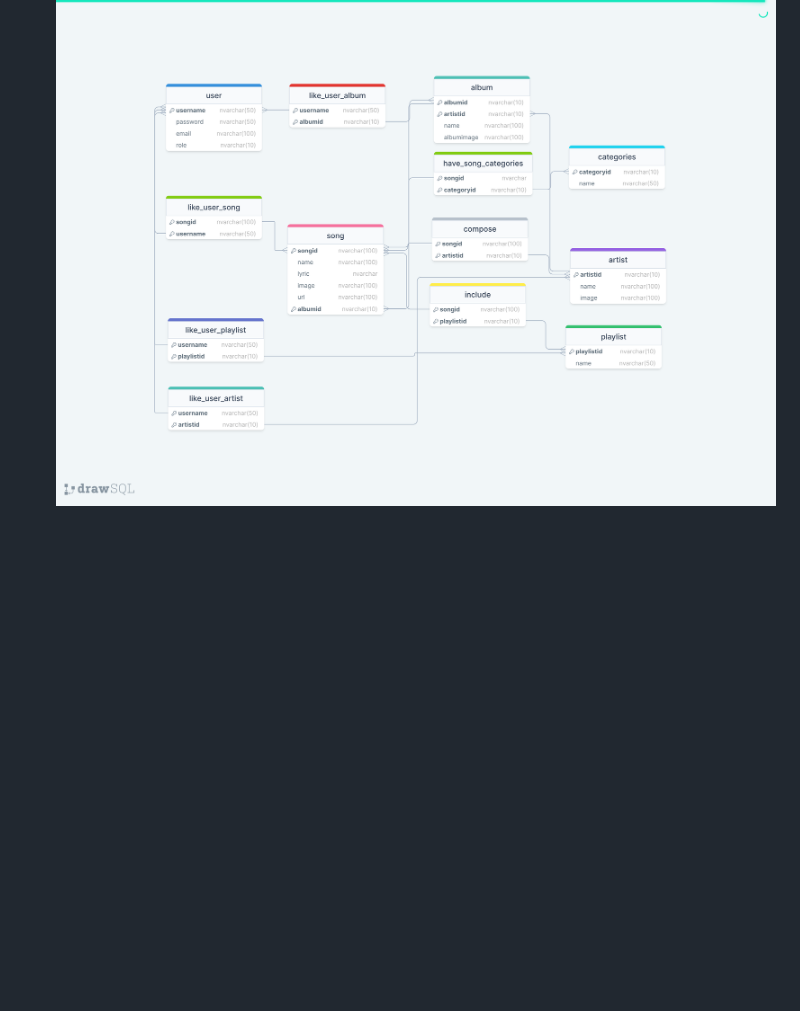
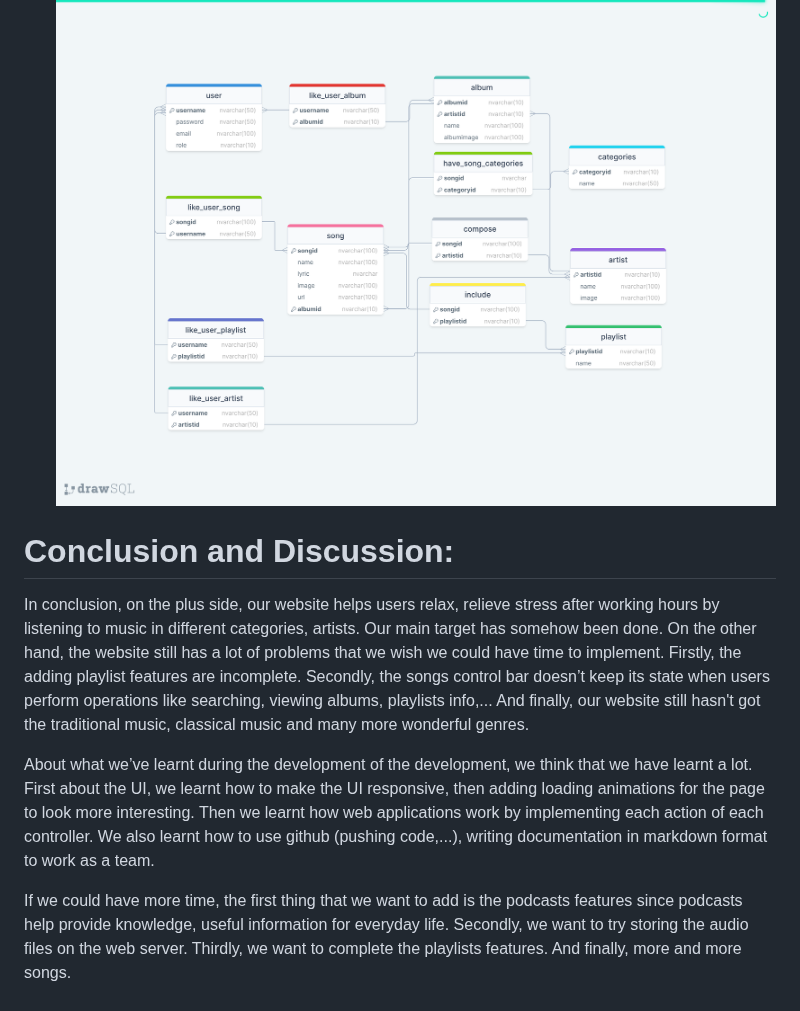
Before and after one commit to MinhTranTuan3112/TTM-Music, a Markdown page: README.md, the part around the change. Drawn GitHub-style; blank space fills up the shorter version.

```diff
--- a/README.md
+++ b/README.md
@@ -67,3 +67,11 @@ operations. Admins can also add audio file, cover image of the song
 ![ERD](ERD.png)
 - Relational Schema:
 ![relational_schema](relational_schema.png)
+
+# Conclusion and Discussion:
+
+In conclusion, on the plus side, our website helps users relax, relieve stress after working hours by listening to music in different categories, artists. Our main target has somehow been done. On the other hand, the website still has a lot of problems that we wish we could have time to implement. Firstly, the adding playlist features are incomplete. Secondly, the songs control bar doesn’t keep its state when users perform operations like searching, viewing albums, playlists info,... And finally, our website still hasn't got the traditional music, classical music and many more wonderful genres.
+
+About what we’ve learnt during the development of the development, we think that we have learnt a lot. First about the UI, we learnt how to make the UI responsive, then adding loading animations for the page to look more interesting. Then we learnt how web applications work by implementing each action of each controller. We also learnt how to use github (pushing code,...), writing documentation in markdown format to work as a team.
+
+If we could have more time, the first thing that we want to add is the podcasts features since podcasts help provide knowledge, useful information for everyday life. Secondly, we want to try storing the audio files on the web server. Thirdly, we want to complete the playlists features. And finally, more and more songs.
```
